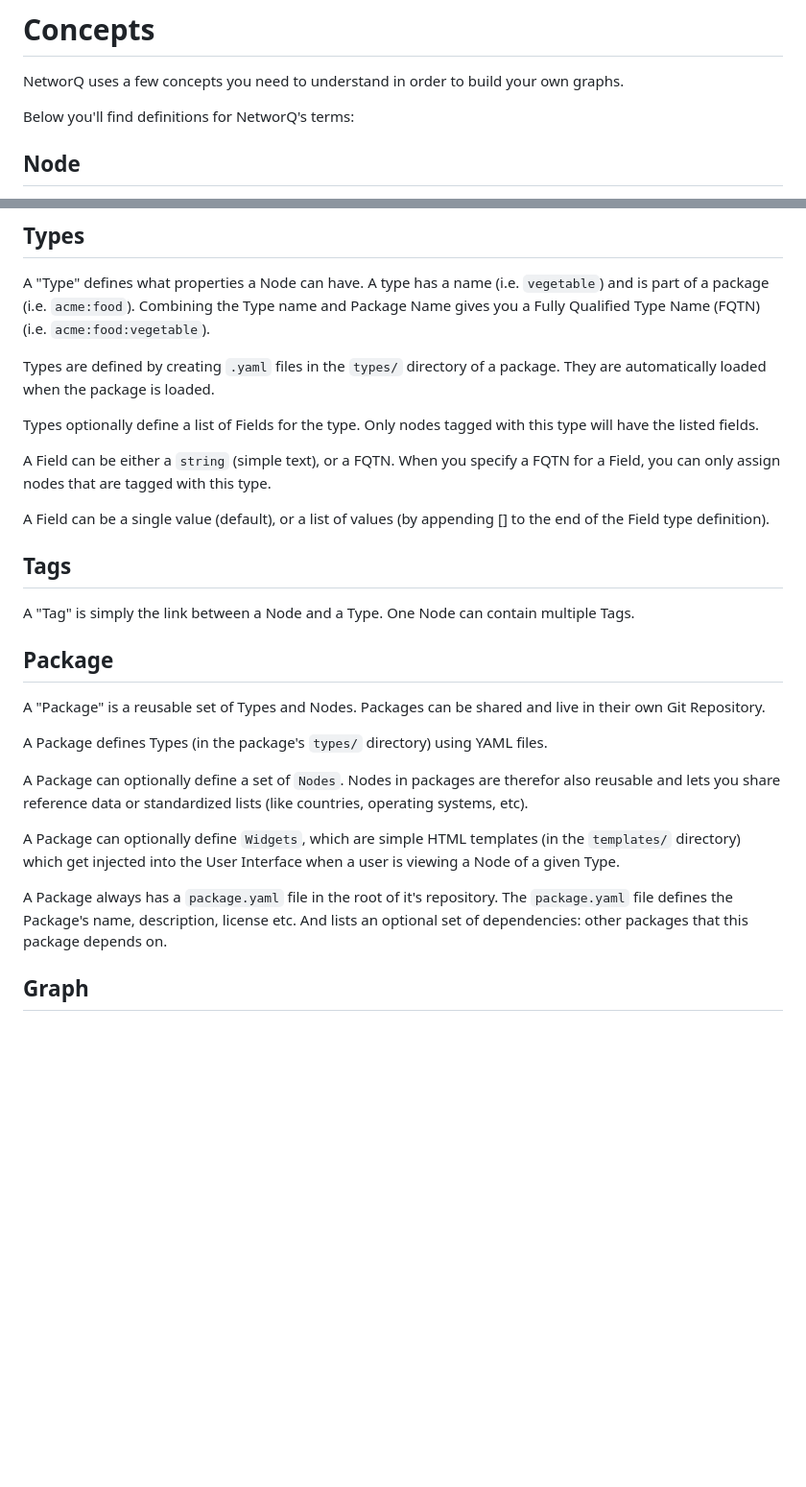
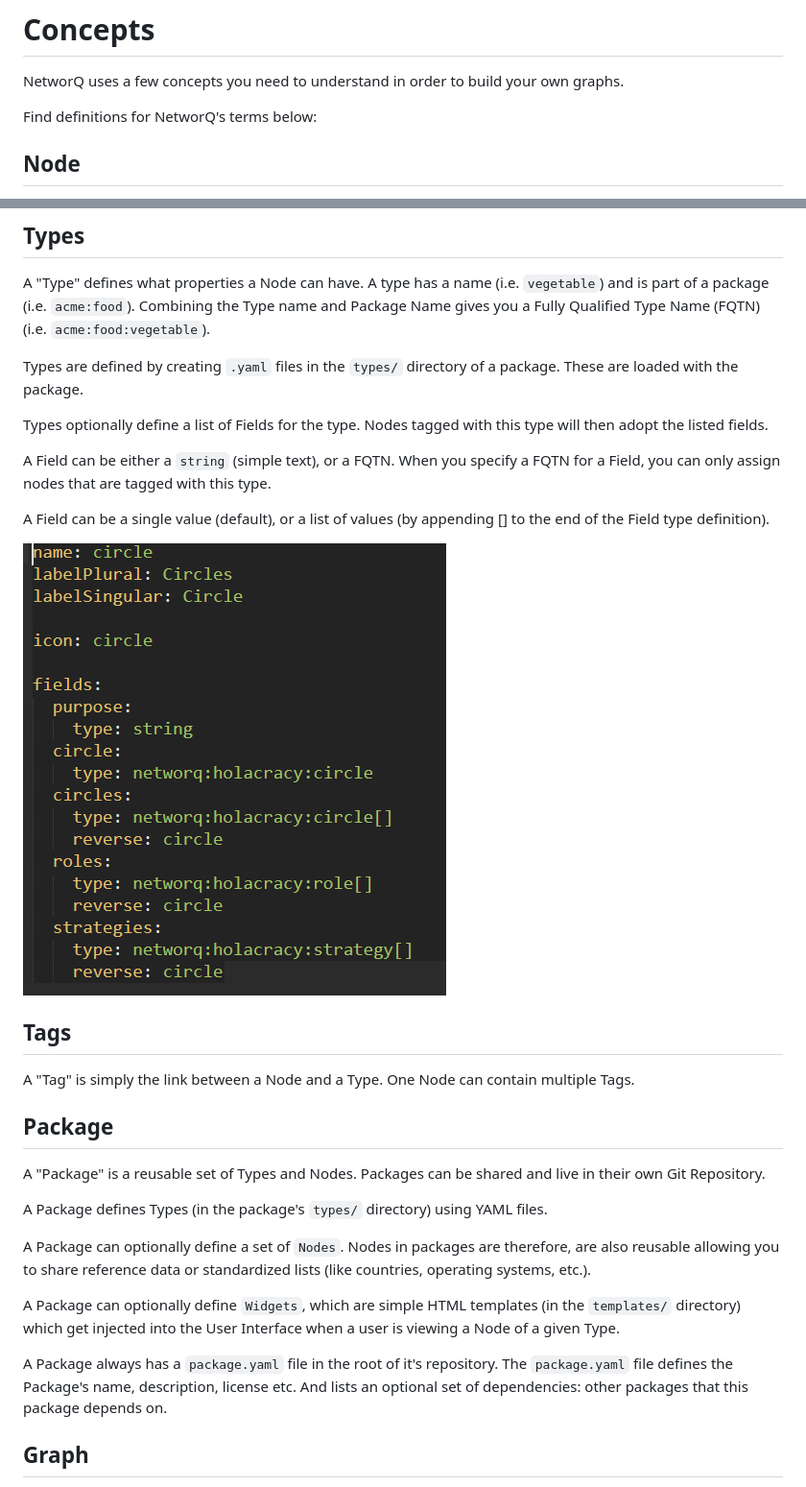
Before and after one commit to networq/website, a Markdown page: concepts.md, 2 parts joined by grey strips. Shown at 96% size. GitHub-like rendering; pictures changed too: images/TypesFields.PNG (added); blank space fills up the shorter version.

```diff
--- a/concepts.md
+++ b/concepts.md
@@ -6,7 +6,7 @@ id: concepts
 
 NetworQ uses a few concepts you need to understand in order to build your own graphs.
 
-Below you'll find definitions for NetworQ's terms:
+Find definitions for NetworQ's terms below:
 
 ## Node
 
@@ -18,14 +18,16 @@ Other than the name/FQNN, a node doesn't have any properties of it's own. A Node
 
 A "Type" defines what properties a Node can have. A type has a name (i.e. `vegetable`) and is part of a package (i.e. `acme:food`). Combining the Type name and Package Name gives you a Fully Qualified Type Name (FQTN) (i.e. `acme:food:vegetable`).
 
-Types are defined by creating `.yaml` files in the `types/` directory of a package. They are automatically loaded when the package is loaded.
+Types are defined by creating `.yaml` files in the `types/` directory of a package. These are loaded with the package.
 
-Types optionally define a list of Fields for the type. Only nodes tagged with this type will have the listed fields.
+Types optionally define a list of Fields for the type. Nodes tagged with this type will then adopt the listed fields.
 
 A Field can be either a `string` (simple text), or a FQTN. When you specify a FQTN for a Field, you
 can only assign nodes that are tagged with this type.
 
 A Field can be a single value (default), or a list of values (by appending [] to the end of the Field type definition).
+
+![Fields with single and multiple values](/images/TypesFields.PNG)
 
 ## Tags
 
@@ -37,12 +39,11 @@ A "Package" is a reusable set of Types and Nodes. Packages can be shared and liv
 
 A Package defines Types (in the package's `types/` directory) using YAML files.
 
-A Package can optionally define a set of `Nodes`. Nodes in packages are therefor also reusable and lets you share reference data or standardized lists (like countries, operating systems, etc).
+A Package can optionally define a set of `Nodes`. Nodes in packages are therefore, are also reusable allowing you to share reference data or standardized lists (like countries, operating systems, etc.).
 
 A Package can optionally define `Widgets`, which are simple HTML templates (in the `templates/` directory) which get injected into the User Interface when a user is viewing a Node of a given Type.
 
-A Package always has a `package.yaml` file in the root of it's repository.
-The `package.yaml` file defines the Package's name, description, license etc. And lists an optional set
+A Package always has a `package.yaml` file in the root of it's repository. The `package.yaml` file defines the Package's name, description, license etc. And lists an optional set
 of dependencies: other packages that this package depends on.
 
 ## Graph
```
Also changed, not shown: exampleHolacracy.md (+5 -1 lines), getting-started.md (+1 -1 lines), images/SummaryModePackagesI.png (added), images/SummaryModePackagesJ.png (added).
